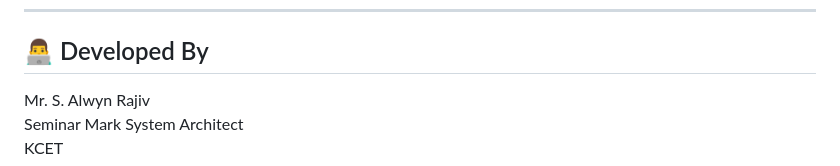
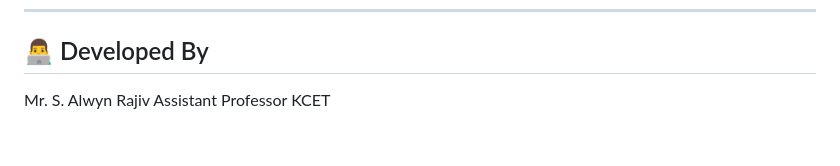
Before and after one commit to AlwynRajivS/Higher_Sem_Seminar_V1, a Markdown page: README.md, the part around one of its changes. Rendered like a GitHub page.

```diff
--- a/README.md
+++ b/README.md
@@ -120,6 +120,6 @@ Institutional Use -- KCET Seminar Portal\
 
 ## 👨‍💻 Developed By
 
-Mr. S. Alwyn Rajiv\
-Seminar Mark System Architect\
+Mr. S. Alwyn Rajiv
+Assistant Professor
 KCET
```
Also changed, not shown: other parts of README.md (+1 -1 lines).
